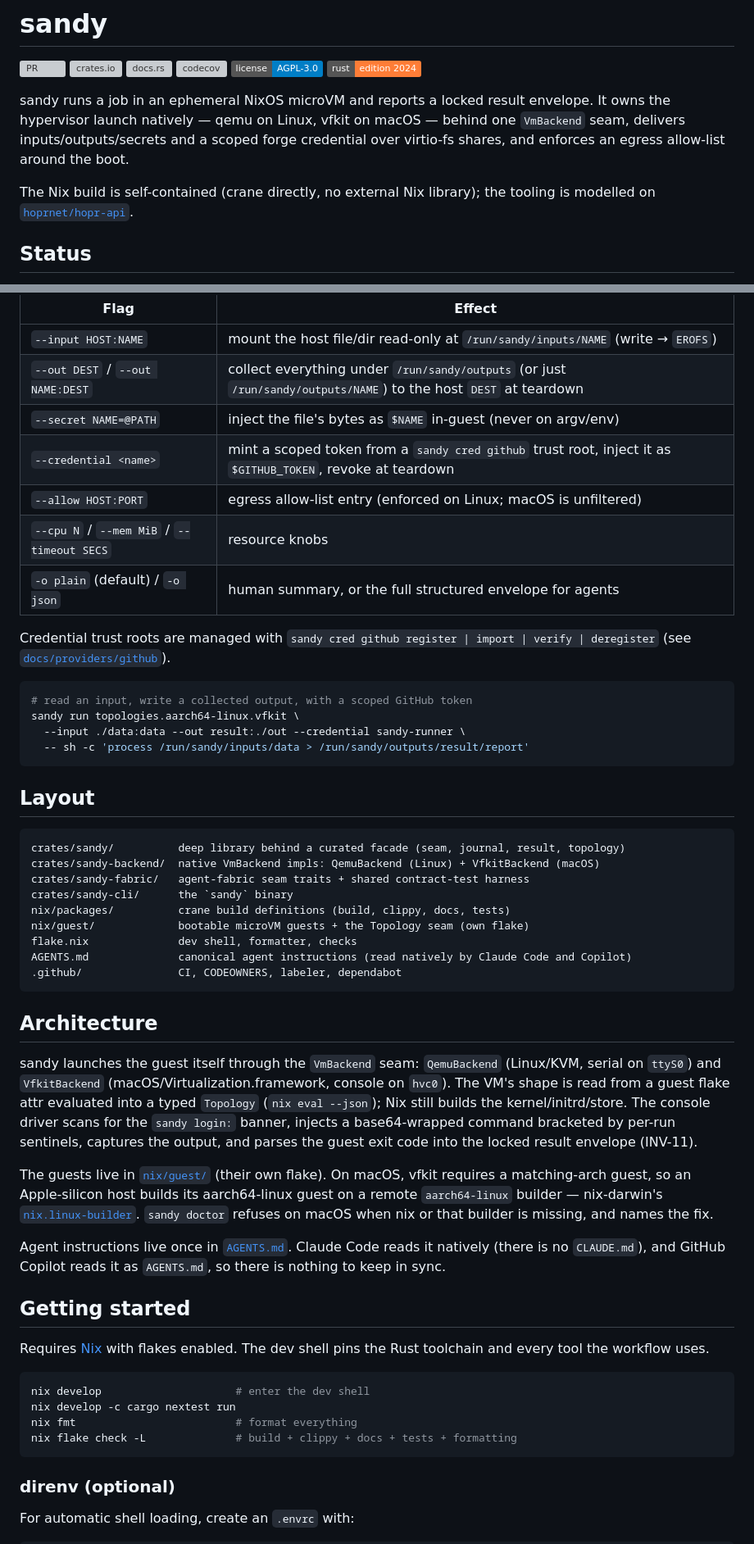
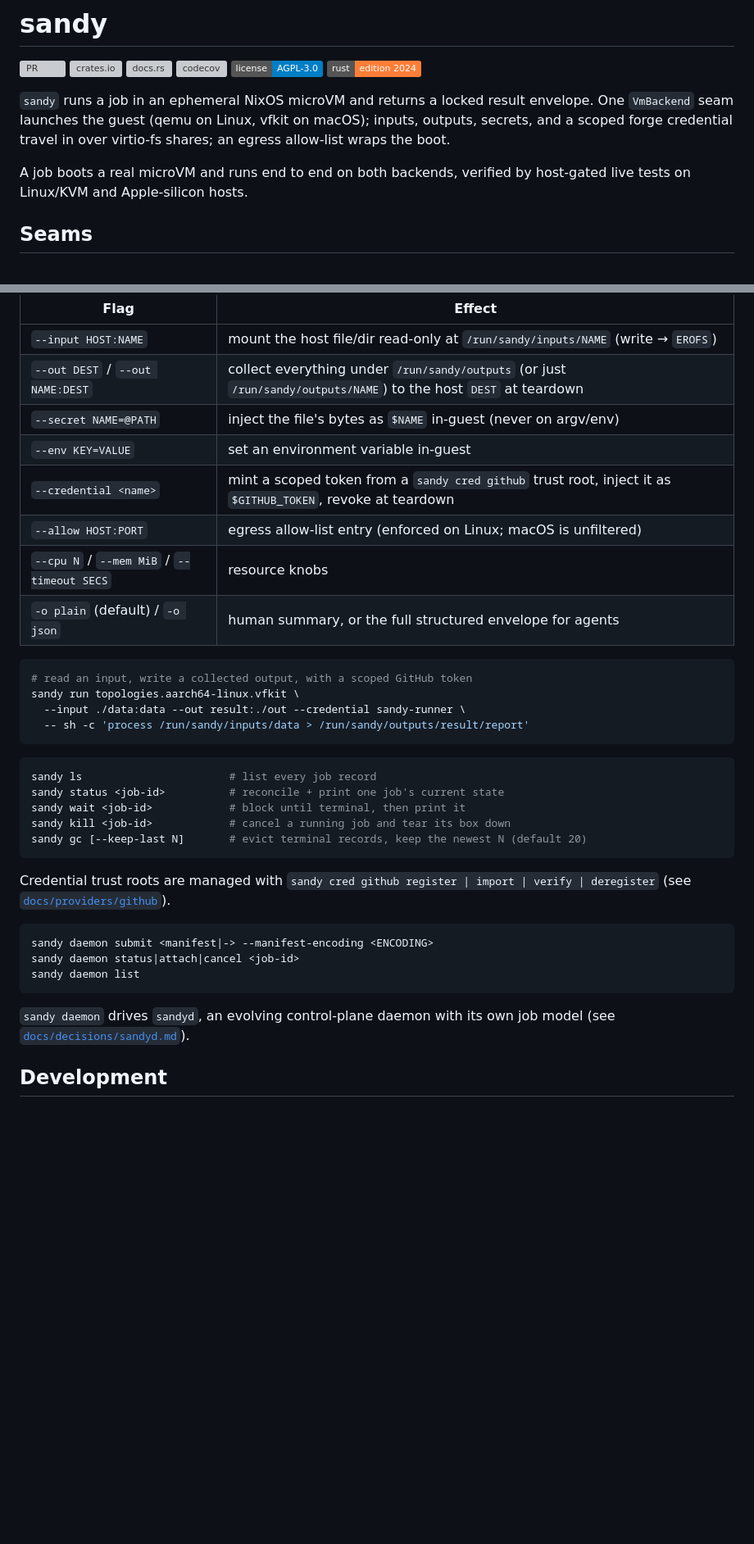
Before and after one commit to kauki-labs/sandy, a Markdown page: README.md, 2 parts joined by grey strips. Shown at 82% size. Rendered like a GitHub page; badges without logos; blank space fills up the shorter version; grey boxes are pictures that could not be loaded.

````diff
--- a/README.md
+++ b/README.md
@@ -7,14 +7,13 @@
 [![License: AGPL-3.0](https://img.shields.io/badge/license-AGPL--3.0-blue.svg)](LICENSE)
 [![Rust edition 2024](https://img.shields.io/badge/rust-edition%202024-orange.svg)](rust-toolchain.toml)
 
-sandy runs a job in an ephemeral NixOS microVM and reports a locked result
-envelope. It owns the hypervisor launch natively — qemu on Linux, vfkit on
-macOS — behind one `VmBackend` seam, delivers inputs/outputs/secrets and a scoped
-forge credential over virtio-fs shares, and enforces an egress allow-list around
-the boot.
+`sandy` runs a job in an ephemeral NixOS microVM and returns a locked result
+envelope. One `VmBackend` seam launches the guest (qemu on Linux, vfkit on
+macOS); inputs, outputs, secrets, and a scoped forge credential travel in over
+virtio-fs shares; an egress allow-list wraps the boot.
 
-The Nix build is self-contained (crane directly, no external Nix library); the
-tooling is modelled on [`hoprnet/hopr-api`](https://github.com/hoprnet/hopr-api).
+A job boots a real microVM and runs end to end on both backends, verified by
+host-gated live tests on Linux/KVM and Apple-silicon hosts.
 
-## Status
+## Seams
 
@@ -41,14 +59,11 @@ the result envelope. Flags (repeatable where it makes sense):
 | `--input HOST:NAME`                        | mount the host file/dir read-only at `/run/sandy/inputs/NAME` (write → `EROFS`)                                  |
 | `--out DEST` / `--out NAME:DEST`           | collect everything under `/run/sandy/outputs` (or just `/run/sandy/outputs/NAME`) to the host `DEST` at teardown |
 | `--secret NAME=@PATH`                      | inject the file's bytes as `$NAME` in-guest (never on argv/env)                                                  |
+| `--env KEY=VALUE`                          | set an environment variable in-guest                                                                             |
 | `--credential <name>`                      | mint a scoped token from a `sandy cred github` trust root, inject it as `$GITHUB_TOKEN`, revoke at teardown      |
 | `--allow HOST:PORT`                        | egress allow-list entry (enforced on Linux; macOS is unfiltered)                                                 |
 | `--cpu N` / `--mem MiB` / `--timeout SECS` | resource knobs                                                                                                   |
 | `-o plain` (default) / `-o json`           | human summary, or the full structured envelope for agents                                                        |
-
-Credential trust roots are managed with
-`sandy cred github register | import | verify | deregister` (see
-[`docs/providers/github`](docs/providers/github/README.md)).
 
 ```sh
 # read an input, write a collected output, with a scoped GitHub token
@@ -57,53 +72,26 @@ sandy run topologies.aarch64-linux.vfkit \
   -- sh -c 'process /run/sandy/inputs/data > /run/sandy/outputs/result/report'
 ```
 
-## Layout
-
-```text
-crates/sandy/          deep library behind a curated facade (seam, journal, result, topology)
-crates/sandy-backend/  native VmBackend impls: QemuBackend (Linux) + VfkitBackend (macOS)
-crates/sandy-fabric/   agent-fabric seam traits + shared contract-test harness
-crates/sandy-cli/      the `sandy` binary
-nix/packages/          crane build definitions (build, clippy, docs, tests)
-nix/guest/             bootable microVM guests + the Topology seam (own flake)
-flake.nix              dev shell, formatter, checks
-AGENTS.md              canonical agent instructions (read natively by Claude Code and Copilot)
-.github/               CI, CODEOWNERS, labeler, dependabot
+```sh
+sandy ls                       # list every job record
+sandy status <job-id>          # reconcile + print one job's current state
+sandy wait <job-id>            # block until terminal, then print it
+sandy kill <job-id>            # cancel a running job and tear its box down
+sandy gc [--keep-last N]       # evict terminal records, keep the newest N (default 20)
 ```
 
-## Architecture
+Credential trust roots are managed with
+`sandy cred github register | import | verify | deregister` (see
+[`docs/providers/github`](docs/providers/github/README.md)).
 
-sandy launches the guest itself through the `VmBackend` seam: `QemuBackend`
-(Linux/KVM, serial on `ttyS0`) and `VfkitBackend` (macOS/Virtualization.framework,
-console on `hvc0`). The VM's shape is read from a guest flake attr evaluated into a
-typed `Topology` (`nix eval --json`); Nix still builds the kernel/initrd/store. The
-console driver scans for the `sandy login:` banner, injects a base64-wrapped command
-bracketed by per-run sentinels, captures the output, and parses the guest exit code
-into the locked result envelope (INV-11).
-
-The guests live in [`nix/guest/`](nix/guest) (their own flake). On macOS, vfkit
-requires a matching-arch guest, so an Apple-silicon host builds its aarch64-linux
-guest on a remote `aarch64-linux` builder — nix-darwin's
-[`nix.linux-builder`](https://wiki.nixos.org/wiki/Nix-darwin). `sandy doctor`
-refuses on macOS when nix or that builder is missing, and names the fix.
-
-Agent instructions live once in [`AGENTS.md`](AGENTS.md). Claude Code reads it
-natively (there is no `CLAUDE.md`), and GitHub Copilot reads it as `AGENTS.md`,
-so there is nothing to keep in sync.
-
-## Getting started
-
-Requires [Nix](https://nixos.org/download) with flakes enabled. The dev shell
-pins the Rust toolchain and every tool the workflow uses.
-
-```bash
-nix develop                     # enter the dev shell
-nix develop -c cargo nextest run
-nix fmt                         # format everything
-nix flake check -L              # build + clippy + docs + tests + formatting
+```sh
+sandy daemon submit <manifest|-> --manifest-encoding <ENCODING>
+sandy daemon status|attach|cancel <job-id>
+sandy daemon list
 ```
 
-### direnv (optional)
+`sandy daemon` drives `sandyd`, an evolving control-plane daemon with its own
+job model (see [`docs/decisions/sandyd.md`](docs/decisions/sandyd.md)).
 
-For automatic shell loading, create an `.envrc` with:
+## Development
 
````
Also changed, not shown: other parts of README.md (+29 -33 lines).
